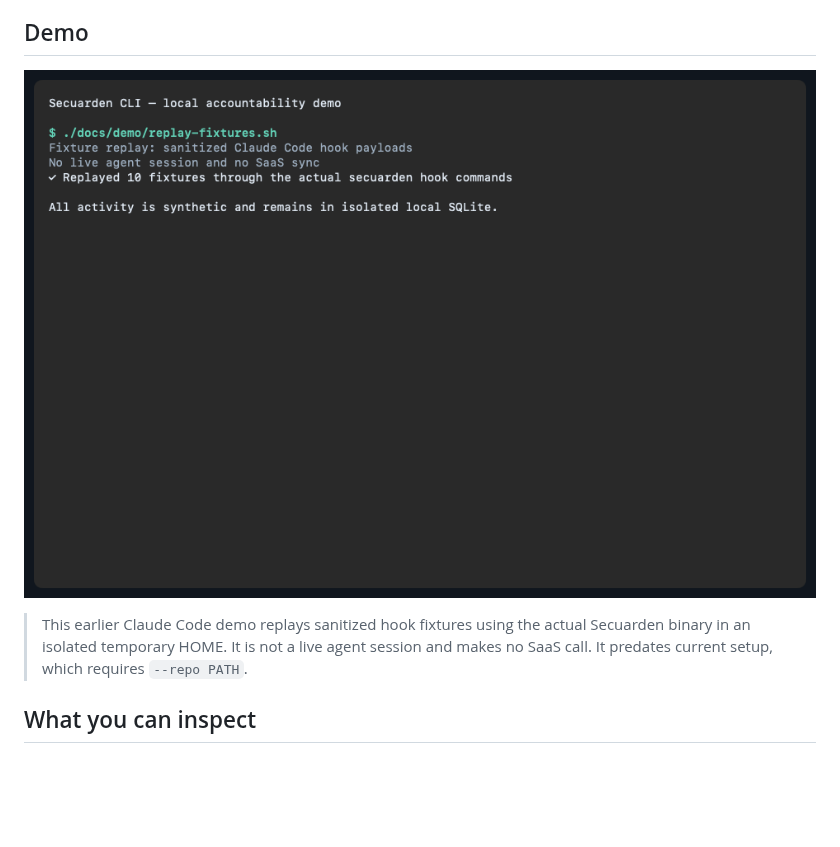
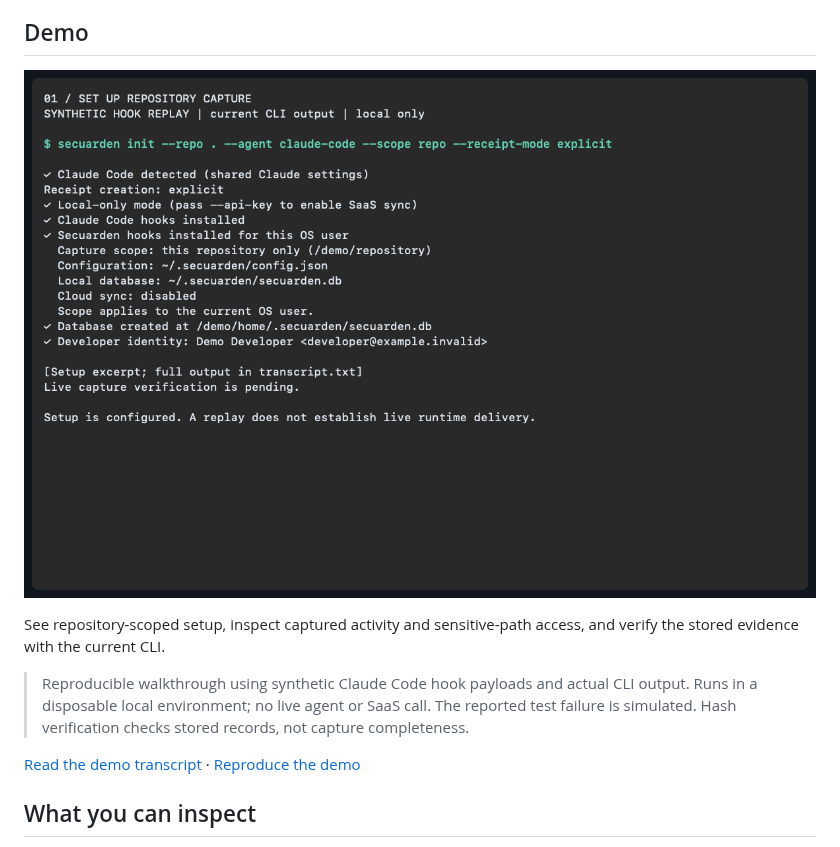
Before and after one commit to secuardenai/secuarden-cli, a Markdown page: README.md, the part around one of its changes. Rendered like a GitHub page; pictures changed too: docs/demo/secuarden-terminal-demo.gif; blank space fills up the shorter version.

```diff
--- a/README.md
+++ b/README.md
@@ -89,7 +89,14 @@ required trust. Cursor, Copilot, and Windsurf integrations are not included.
 
-> This earlier Claude Code demo replays sanitized hook fixtures using the actual
-> Secuarden binary in an isolated temporary HOME. It is not a live agent session
-> and makes no SaaS call. It predates current setup, which requires `--repo PATH`.
+See repository-scoped setup, inspect captured activity and sensitive-path access,
+and verify the stored evidence with the current CLI.
+
+> Reproducible walkthrough using synthetic Claude Code hook payloads and actual
+> CLI output. Runs in a disposable local environment; no live agent or SaaS call.
+> The reported test failure is simulated. Hash verification checks stored records,
+> not capture completeness.
+
+[Read the demo transcript](docs/demo/transcript.txt) ·
+[Reproduce the demo](docs/demo/README.md)
 
 ## What you can inspect
 
```
Also changed, not shown: other parts of README.md (+1 -1 lines), docs/demo/README.md (+57 -12 lines), 3 other files.
